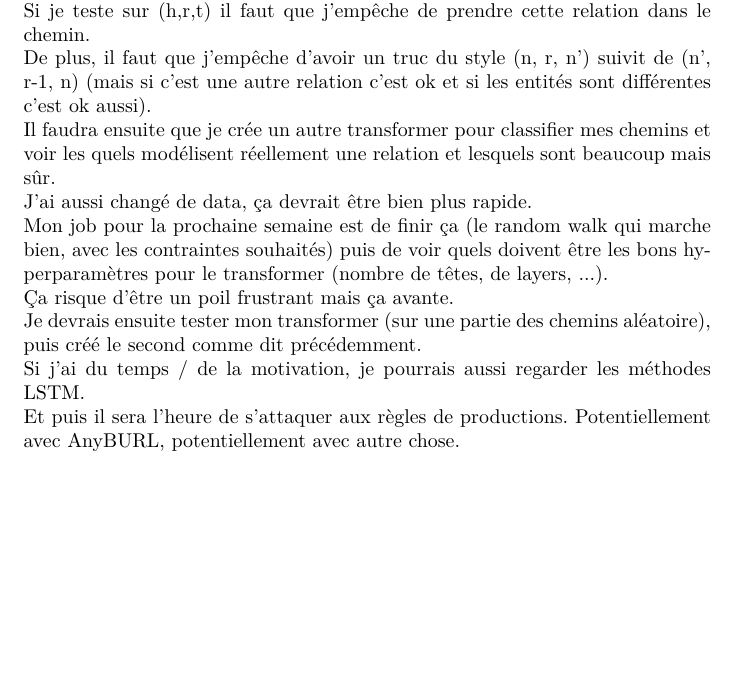
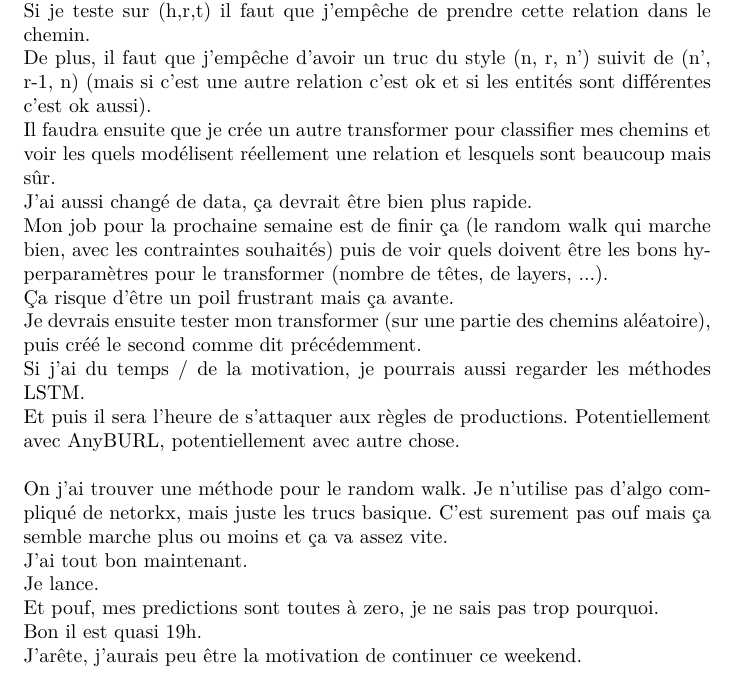
Before and after one commit to AntaoA/StageCardiff, a LaTeX document (Rapport/rapport.tex): part of page 7 of 7, cut so that both start at the same text, the shorter picture padded with empty space. Compiled offline with pdfLaTeX.

Commit message:
MAJ rapport

```diff
--- a/Rapport/rapport.tex
+++ b/Rapport/rapport.tex
@@ -163,5 +163,12 @@ Mon job pour la prochaine semaine est de finir ça (le random walk qui marche bi
 Ça risque d'être un poil frustrant mais ça avante.\\
 Je devrais ensuite tester mon transformer (sur une partie des chemins aléatoire), puis créé le second comme dit précédemment.\\
 Si j'ai du temps / de la motivation, je pourrais aussi regarder les méthodes LSTM.\\
-Et puis il sera l'heure de s'attaquer aux règles de productions. Potentiellement avec AnyBURL, potentiellement avec autre chose.
+Et puis il sera l'heure de s'attaquer aux règles de productions. Potentiellement avec AnyBURL, potentiellement avec autre chose.\\
+\\
+On j'ai trouver une méthode pour le random walk. Je n'utilise pas d'algo compliqué de netorkx, mais juste les trucs basique. C'est surement pas ouf mais ça semble marche plus ou moins et ça va assez vite.\\
+J'ai tout bon maintenant.\\
+Je lance.\\
+Et pouf, mes predictions sont toutes à zero, je ne sais pas trop pourquoi.\\
+Bon il est quasi 19h.\\
+J'arête, j'aurais peu être la motivation de continuer ce weekend.
 \end{document}
```
Also changed, not shown: Rapport/rapport.pdf, 3 other files.
